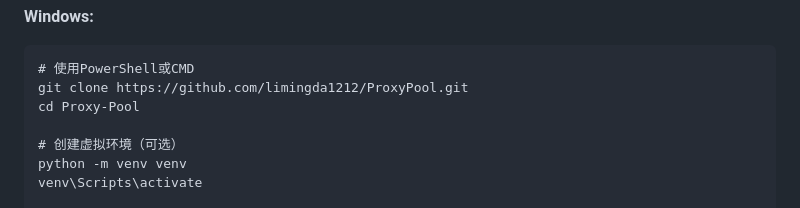
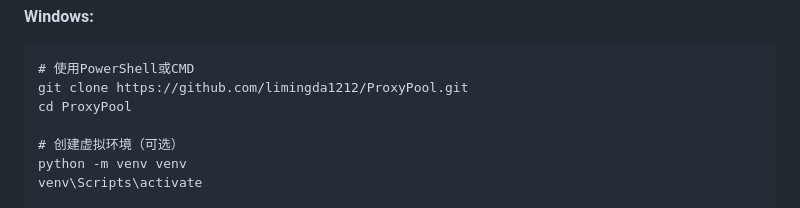
Before and after one commit to limingda1212/Proxy-Pool, a Markdown page: README.md, the part around the change. Drawn GitHub-style.

Commit message:
修复了一些小问题

````diff
--- a/README.md
+++ b/README.md
@@ -137,7 +137,7 @@ pip install -r requirements.txt
 ```
 # 使用PowerShell或CMD
 git clone https://github.com/limingda1212/ProxyPool.git
-cd Proxy-Pool
+cd ProxyPool
 
 # 创建虚拟环境（可选）
 python -m venv venv
````
